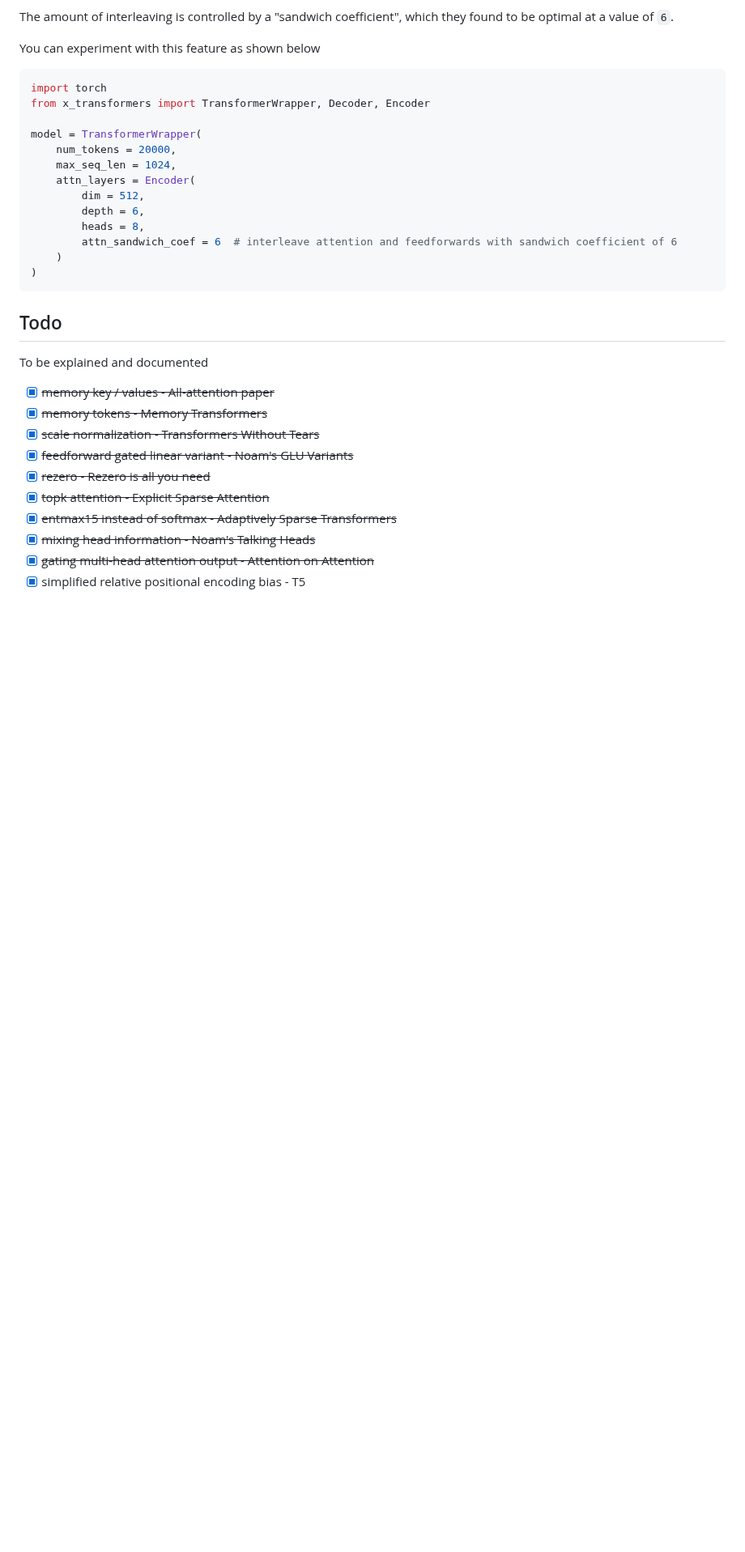
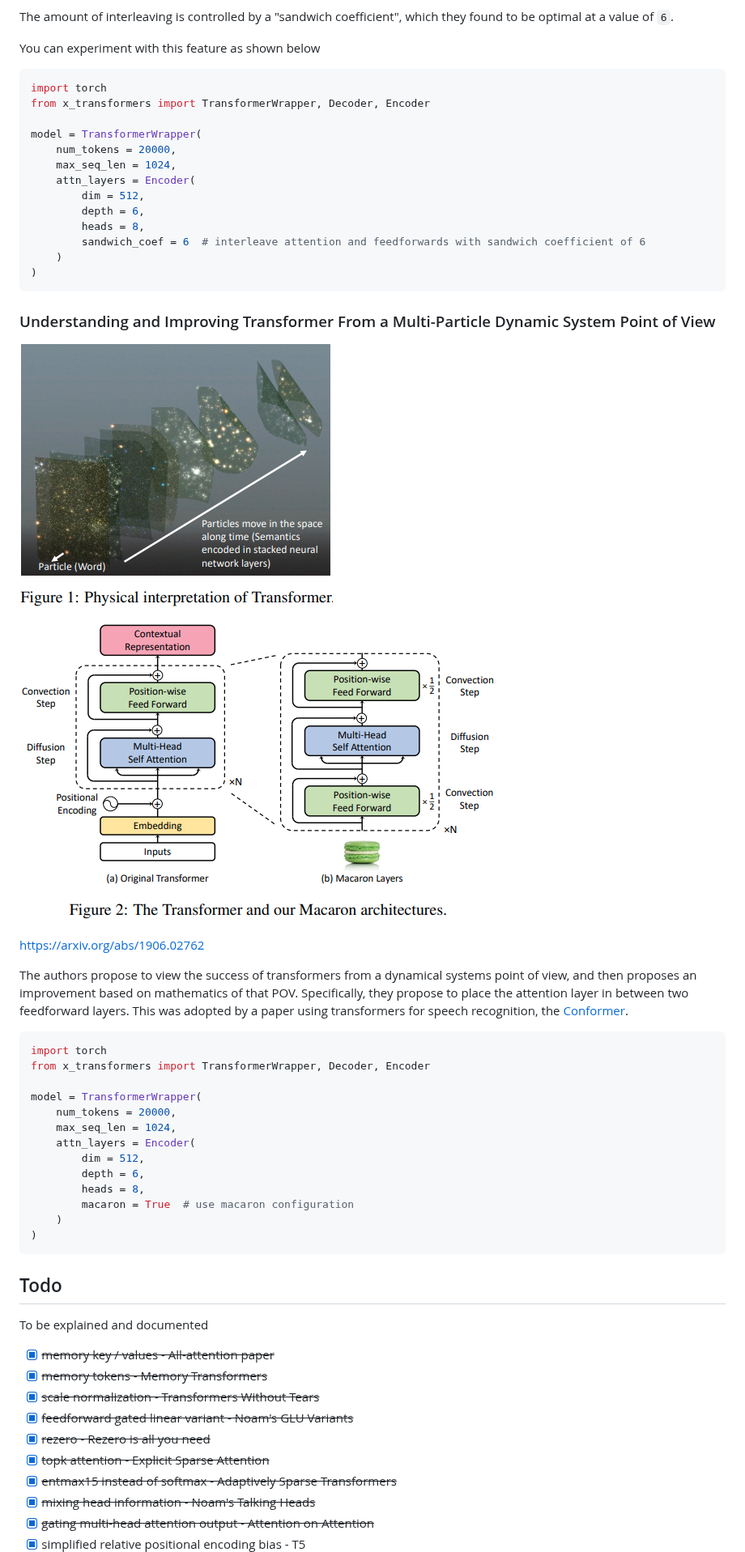
Before and after one commit to lucidrains/x-transformers, a Markdown page: README.md, the part around one of its changes. Shown at 81% size. GitHub-like rendering; pictures changed too: images/macaron-1.png (added), images/macaron-2.png (added); blank space fills up the shorter version.

Commit message:
add docs for macarons

````diff
--- a/README.md
+++ b/README.md
@@ -412,7 +412,33 @@ model = TransformerWrapper(
         dim = 512,
         depth = 6,
         heads = 8,
-        attn_sandwich_coef = 6  # interleave attention and feedforwards with sandwich coefficient of 6
+        sandwich_coef = 6  # interleave attention and feedforwards with sandwich coefficient of 6
+    )
+)
+```
+
+### Understanding and Improving Transformer From a Multi-Particle Dynamic System Point of View
+
+<img src="./images/macaron-1.png"></img>
+
+<img src="./images/macaron-2.png"></img>
+
+https://arxiv.org/abs/1906.02762
+
+The authors propose to view the success of transformers from a dynamical systems point of view, and then proposes an improvement based on mathematics of that POV. Specifically, they propose to place the attention layer in between two feedforward layers. This was adopted by a paper using transformers for speech recognition, the <a href="https://arxiv.org/abs/2005.08100">Conformer</a>.
+
+```python
+import torch
+from x_transformers import TransformerWrapper, Decoder, Encoder
+
+model = TransformerWrapper(
+    num_tokens = 20000,
+    max_seq_len = 1024,
+    attn_layers = Encoder(
+        dim = 512,
+        depth = 6,
+        heads = 8,
+        macaron = True  # use macaron configuration
     )
 )
 ```
````
Also changed, not shown: other parts of README.md (+1 -1 lines).
